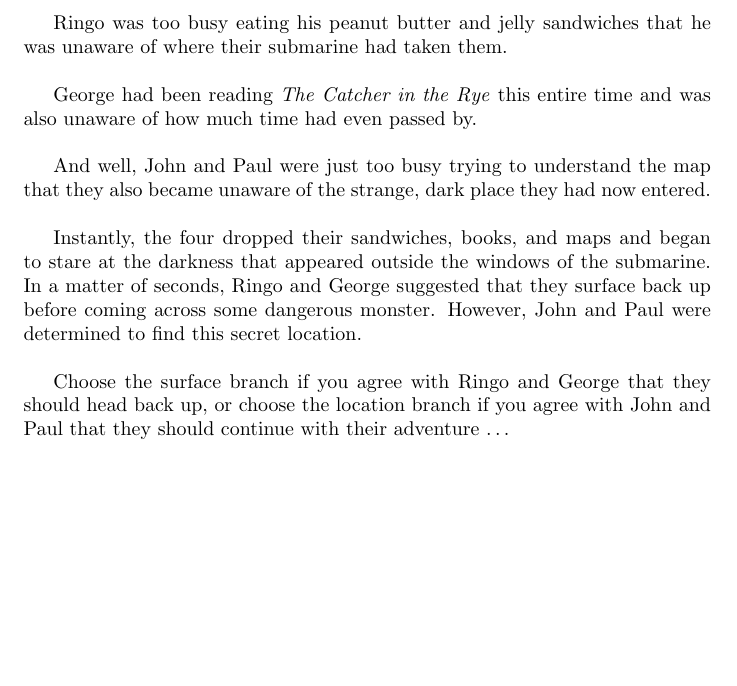
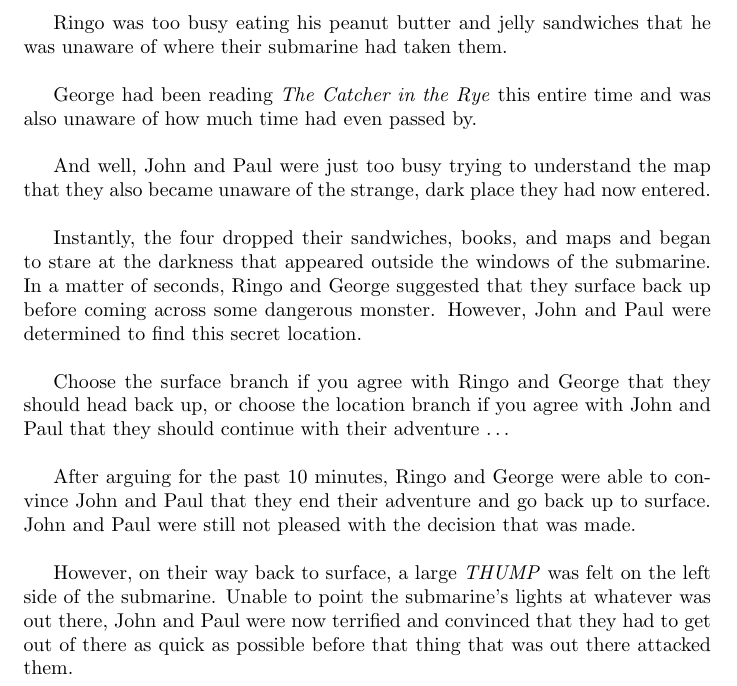
Before and after one commit to delaney-page/adventure-story, a LaTeX document (story.tex): part of the page, cut so that both start at the same text, the shorter picture padded with empty space. Compiled offline with pdfLaTeX.

Commit message:
Surface story

```diff
--- a/story.tex
+++ b/story.tex
@@ -33,5 +33,16 @@ secret location.\\
 
 Choose the surface branch if you agree with Ringo and George that they should
 head back up, or choose the location branch if you agree with John and Paul that
-they should continue with their adventure …
+they should continue with their adventure … \\
+
+After arguing for the past 10 minutes, Ringo and George were able to convince
+John and Paul that they end their adventure and go back up to surface. John and
+Paul were still not pleased with the decision that was made.\\
+
+However, on their way back to surface, a large \textit{THUMP} was felt on the
+left side of the submarine. Unable to point the submarine’s lights at whatever
+was out there, John and Paul were now terrified and convinced that they had to
+get out of there as quick as possible before that thing that was out there attacked them.
+
+
 \end{document}
```
